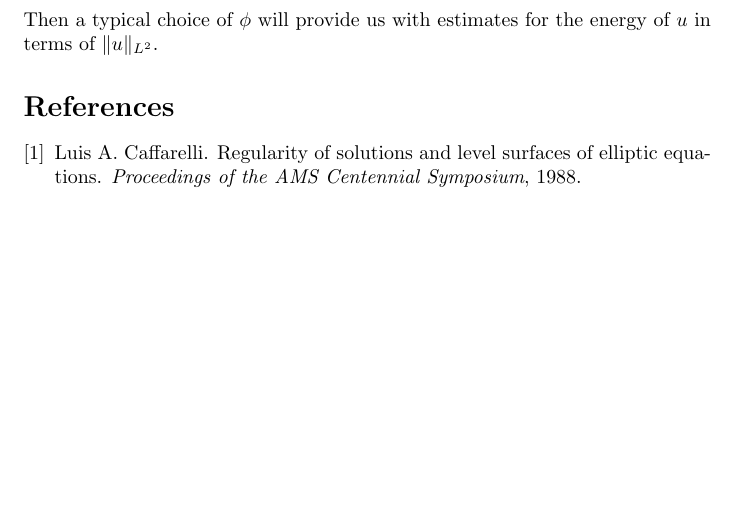
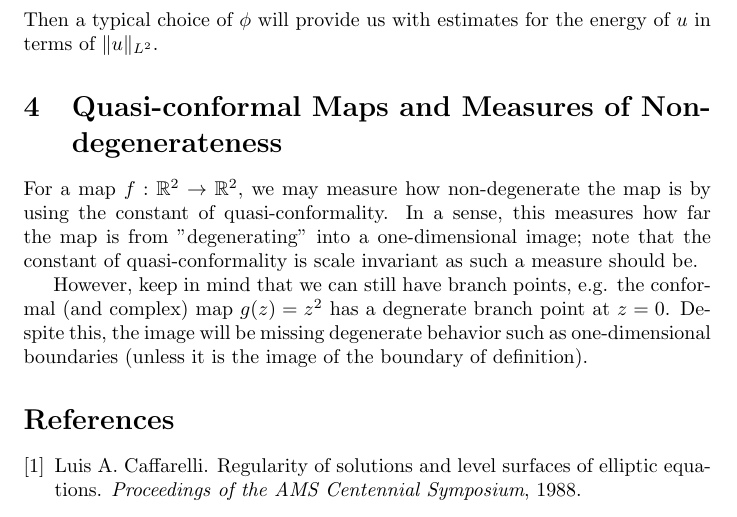
Before and after one commit to MatthewMcGonagle/MathematicalThoughts, a LaTeX document (main.tex, which reads sections/analysis/quasiconformal_measures_nondegenerate/notes.tex): part of page 3 of 3, cut so that both start at the same text, the shorter picture padded with empty space. Compiled offline with pdfLaTeX.

Commit message:
Added thoughts on quasi-conformal maps.

```diff
--- /dev/null
+++ b/sections/analysis/quasiconformal_measures_nondegenerate/notes.tex
@@ -0,0 +1,10 @@
+\section{Quasi-conformal Maps and Measures of Non-degenerateness}
+
+For a map \(f: \mathbb R^2 \to \mathbb R^2\), we may measure how non-degenerate the map is by using the
+constant of quasi-conformality. In a sense, this measures how far the map is from "degenerating" into a
+one-dimensional image; note that the constant of quasi-conformality is scale invariant as such a measure
+should be.
+
+However, keep in mind that we can still have branch points, e.g. the conformal (and complex) map \(g(z) = z^2\)
+has a degnerate branch point at \(z = 0\). Despite this, the image will be missing degenerate behavior such as
+one-dimensional boundaries (unless it is the image of the boundary of definition).
```
Also changed, not shown: main.tex (+1 -1 lines).
